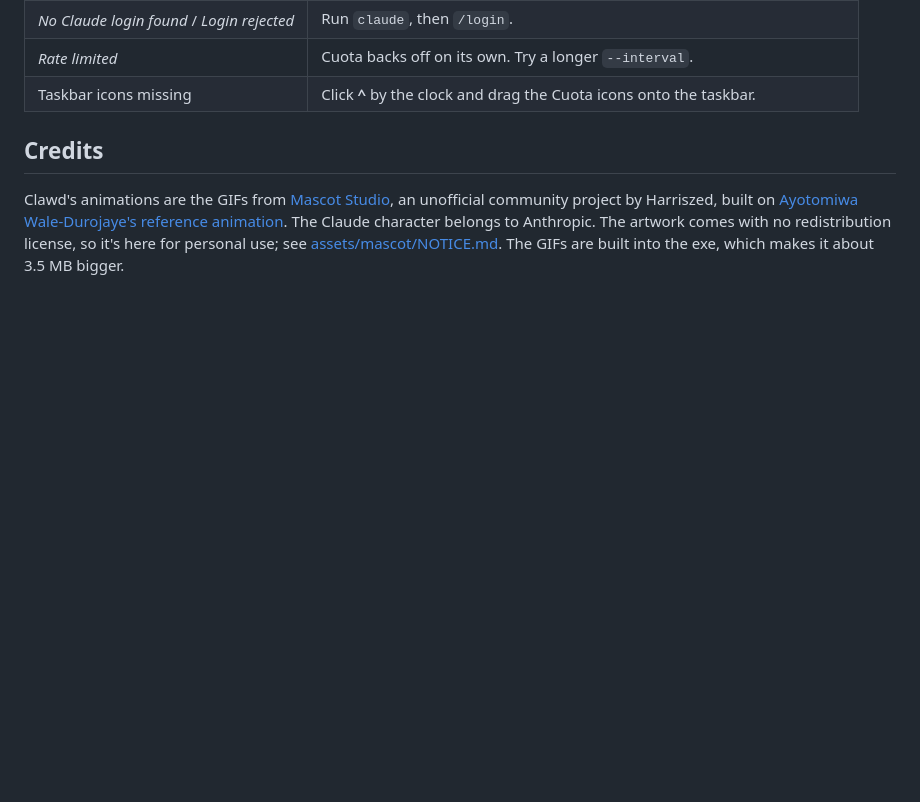
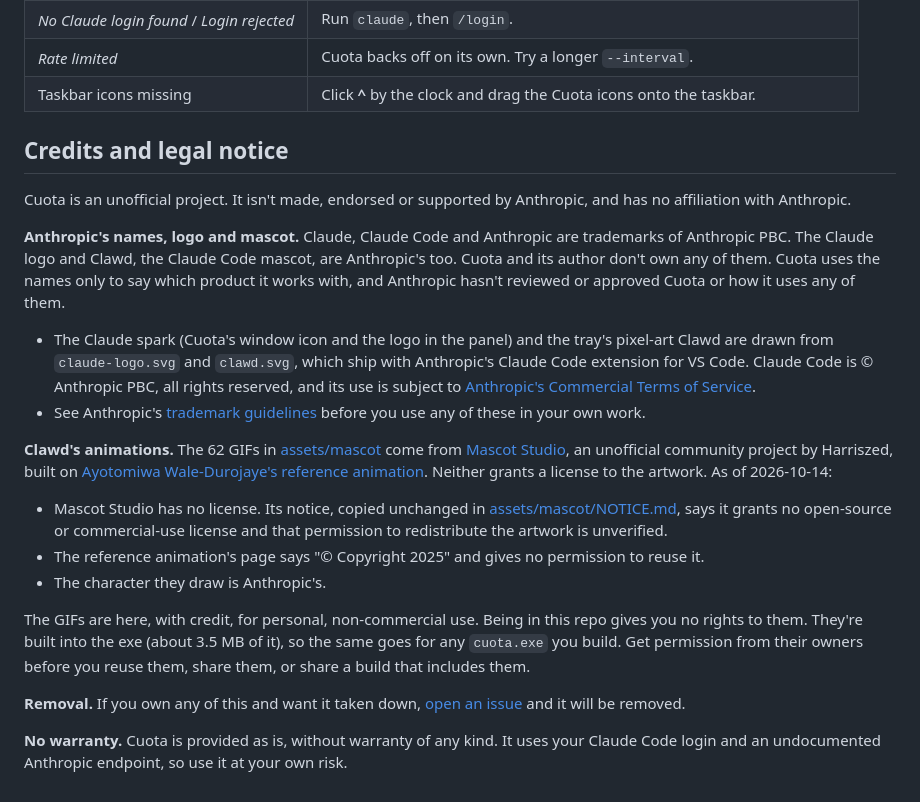
Before and after one commit to arshit09/Cuota, a Markdown page: README.md, the part around the change. GitHub-like rendering; blank space fills up the shorter version.

Commit message:
Add a legal notice on Anthropic's assets and the mascot animations
The README now says Cuota is unofficial and owns none of Anthropic's names,
logo or Clawd, records what licensing was found for the Mascot Studio GIFs
(none), limits them to personal use, and offers takedown via issues.

Co-Authored-By: Claude Opus 5.5 <noreply@anthropic.com>

```diff
--- a/README.md
+++ b/README.md
@@ -73,6 +73,23 @@ The endpoint is undocumented, so a Claude update could break it.
 | *Rate limited* | Cuota backs off on its own. Try a longer `--interval`. |
 | Taskbar icons missing | Click **^** by the clock and drag the Cuota icons onto the taskbar. |
 
-## Credits
+## Credits and legal notice
 
-Clawd's animations are the GIFs from [Mascot Studio](https://github.com/Harriszed/mascot-studio), an unofficial community project by Harriszed, built on [Ayotomiwa Wale-Durojaye's reference animation](https://ayotomcs.me/claude-mascot). The Claude character belongs to Anthropic. The artwork comes with no redistribution license, so it's here for personal use; see [assets/mascot/NOTICE.md](assets/mascot/NOTICE.md). The GIFs are built into the exe, which makes it about 3.5 MB bigger.
+Cuota is an unofficial project. It isn't made, endorsed or supported by Anthropic, and has no affiliation with Anthropic.
+
+**Anthropic's names, logo and mascot.** Claude, Claude Code and Anthropic are trademarks of Anthropic PBC. The Claude logo and Clawd, the Claude Code mascot, are Anthropic's too. Cuota and its author don't own any of them. Cuota uses the names only to say which product it works with, and Anthropic hasn't reviewed or approved Cuota or how it uses any of them.
+
+- The Claude spark (Cuota's window icon and the logo in the panel) and the tray's pixel-art Clawd are drawn from `claude-logo.svg` and `clawd.svg`, which ship with Anthropic's Claude Code extension for VS Code. Claude Code is © Anthropic PBC, all rights reserved, and its use is subject to [Anthropic's Commercial Terms of Service](https://www.anthropic.com/legal/commercial-terms).
+- See Anthropic's [trademark guidelines](https://www.anthropic.com/legal/trademark-guidelines) before you use any of these in your own work.
+
+**Clawd's animations.** The 62 GIFs in [assets/mascot](assets/mascot) come from [Mascot Studio](https://github.com/Harriszed/mascot-studio), an unofficial community project by Harriszed, built on [Ayotomiwa Wale-Durojaye's reference animation](https://ayotomcs.me/claude-mascot). Neither grants a license to the artwork. As of 2026-10-14:
+
+- Mascot Studio has no license. Its notice, copied unchanged in [assets/mascot/NOTICE.md](assets/mascot/NOTICE.md), says it grants no open-source or commercial-use license and that permission to redistribute the artwork is unverified.
+- The reference animation's page says "© Copyright 2025" and gives no permission to reuse it.
+- The character they draw is Anthropic's.
+
+The GIFs are here, with credit, for personal, non-commercial use. Being in this repo gives you no rights to them. They're built into the exe (about 3.5 MB of it), so the same goes for any `cuota.exe` you build. Get permission from their owners before you reuse them, share them, or share a build that includes them.
+
+**Removal.** If you own any of this and want it taken down, [open an issue](https://github.com/arshit09/Cuota/issues) and it will be removed.
+
+**No warranty.** Cuota is provided as is, without warranty of any kind. It uses your Claude Code login and an undocumented Anthropic endpoint, so use it at your own risk.
```
